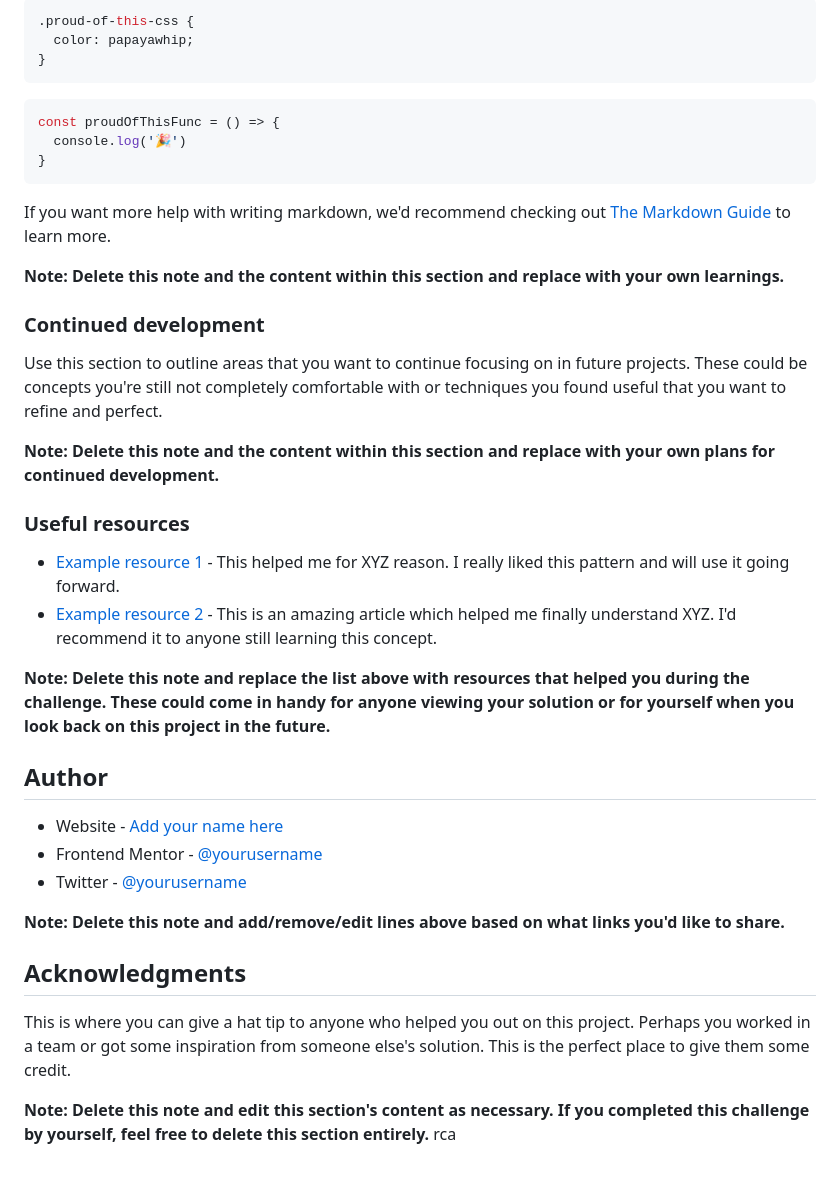
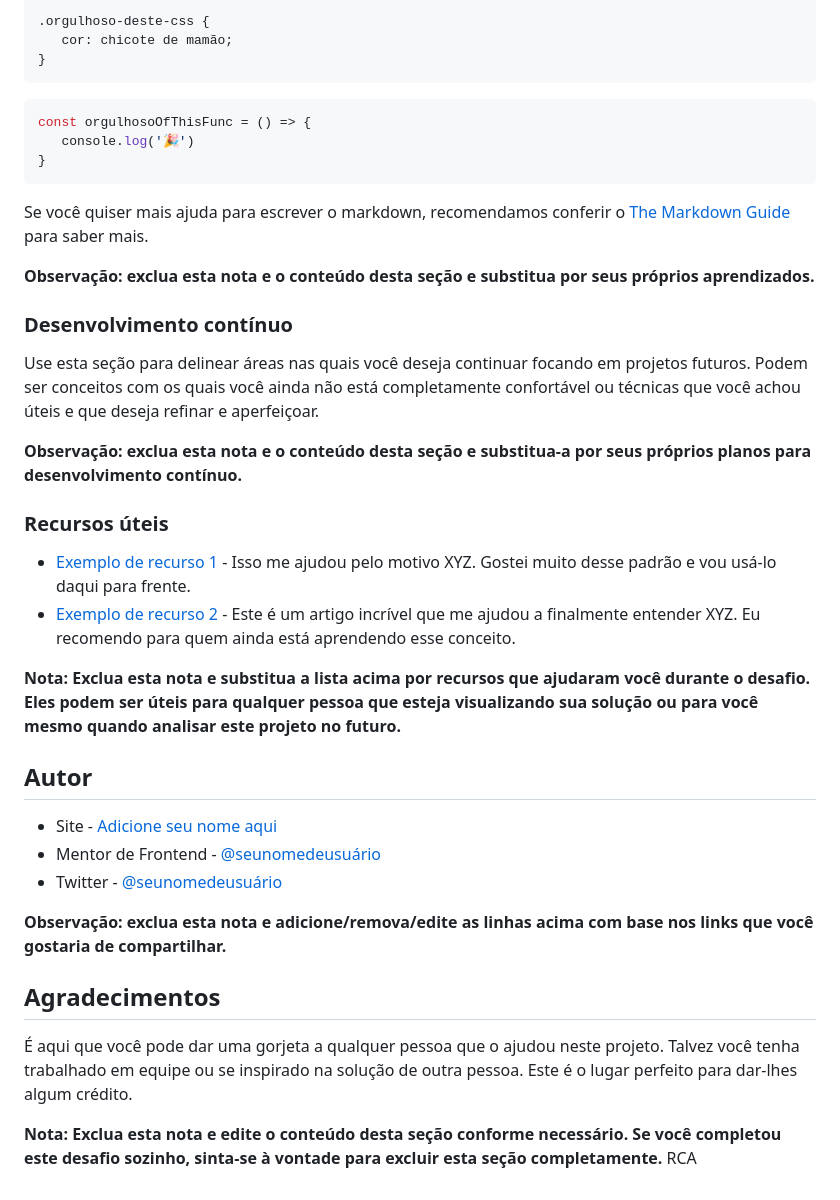
Before and after one commit to DaviEstev/Cartao-Blog, a Markdown page: README.md, the part around one of its changes. Drawn GitHub-style.

````diff
--- a/README.md
+++ b/README.md
@@ -69,43 +69,43 @@ To see how you can add code snippets, see below:
 ```
 ```css
-.proud-of-this-css {
-  color: papayawhip;
+.orgulhoso-deste-css {
+   cor: chicote de mamão;
 }
 ```
 ```js
-const proudOfThisFunc = () => {
-  console.log('🎉')
+const orgulhosoOfThisFunc = () => {
+   console.log('🎉')
 }
 ```
 
-If you want more help with writing markdown, we'd recommend checking out [The Markdown Guide](https://www.markdownguide.org/) to learn more.
+Se você quiser mais ajuda para escrever o markdown, recomendamos conferir o [The Markdown Guide](https://www.markdownguide.org/) para saber mais.
 
-**Note: Delete this note and the content within this section and replace with your own learnings.**
+**Observação: exclua esta nota e o conteúdo desta seção e substitua por seus próprios aprendizados.**
 
-### Continued development
+### Desenvolvimento contínuo
 
-Use this section to outline areas that you want to continue focusing on in future projects. These could be concepts you're still not completely comfortable with or techniques you found useful that you want to refine and perfect.
+Use esta seção para delinear áreas nas quais você deseja continuar focando em projetos futuros. Podem ser conceitos com os quais você ainda não está completamente confortável ou técnicas que você achou úteis e que deseja refinar e aperfeiçoar.
 
-**Note: Delete this note and the content within this section and replace with your own plans for continued development.**
+**Observação: exclua esta nota e o conteúdo desta seção e substitua-a por seus próprios planos para desenvolvimento contínuo.**
 
-### Useful resources
+### Recursos úteis
 
-- [Example resource 1](https://www.example.com) - This helped me for XYZ reason. I really liked this pattern and will use it going forward.
-- [Example resource 2](https://www.example.com) - This is an amazing article which helped me finally understand XYZ. I'd recommend it to anyone still learning this concept.
+- [Exemplo de recurso 1](https://www.example.com) - Isso me ajudou pelo motivo XYZ. Gostei muito desse padrão e vou usá-lo daqui para frente.
+- [Exemplo de recurso 2](https://www.example.com) - Este é um artigo incrível que me ajudou a finalmente entender XYZ. Eu recomendo para quem ainda está aprendendo esse conceito.
 
-**Note: Delete this note and replace the list above with resources that helped you during the challenge. These could come in handy for anyone viewing your solution or for yourself when you look back on this project in the future.**
+**Nota: Exclua esta nota e substitua a lista acima por recursos que ajudaram você durante o desafio. Eles podem ser úteis para qualquer pessoa que esteja visualizando sua solução ou para você mesmo quando analisar este projeto no futuro.**
 
-## Author
+## Autor
 
-- Website - [Add your name here](https://www.your-site.com)
-- Frontend Mentor - [@yourusername](https://www.frontendmentor.io/profile/yourusername)
-- Twitter - [@yourusername](https://www.twitter.com/yourusername)
+- Site - [Adicione seu nome aqui](https://www.seu-site.com)
+- Mentor de Frontend - [@seunomedeusuário](https://www.frontendmentor.io/profile/seunomedeusuario)
+- Twitter - [@seunomedeusuário](https://www.twitter.com/seunomedeusuário)
 
-**Note: Delete this note and add/remove/edit lines above based on what links you'd like to share.**
+**Observação: exclua esta nota e adicione/remova/edite as linhas acima com base nos links que você gostaria de compartilhar.**
 
-## Acknowledgments
+## Agradecimentos
 
-This is where you can give a hat tip to anyone who helped you out on this project. Perhaps you worked in a team or got some inspiration from someone else's solution. This is the perfect place to give them some credit.
+É aqui que você pode dar uma gorjeta a qualquer pessoa que o ajudou neste projeto. Talvez você tenha trabalhado em equipe ou se inspirado na solução de outra pessoa. Este é o lugar perfeito para dar-lhes algum crédito.
 
-**Note: Delete this note and edit this section's content as necessary. If you completed this challenge by yourself, feel free to delete this section entirely.**
-rca
+**Nota: Exclua esta nota e edite o conteúdo desta seção conforme necessário. Se você completou este desafio sozinho, sinta-se à vontade para excluir esta seção completamente.**
+RCA
````
Also changed, not shown: other parts of README.md (+43 -43 lines).
